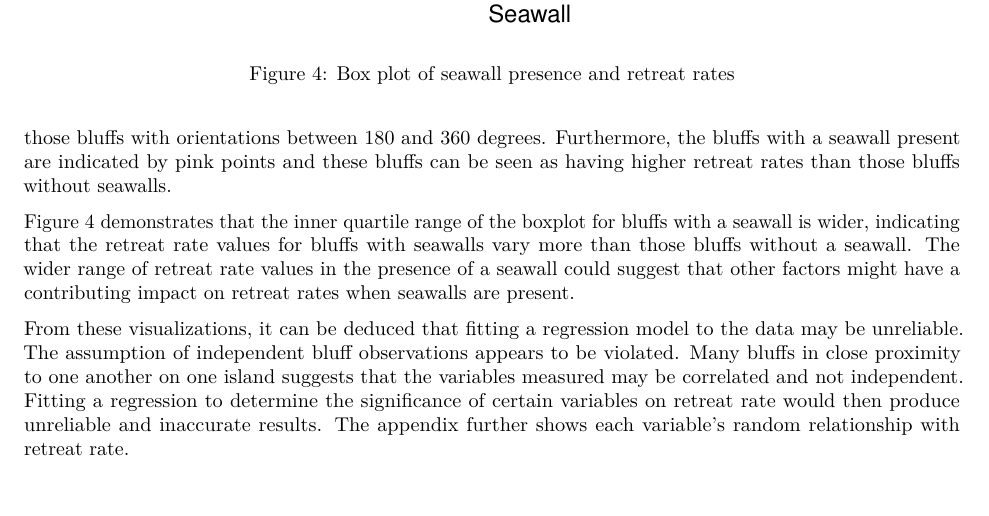
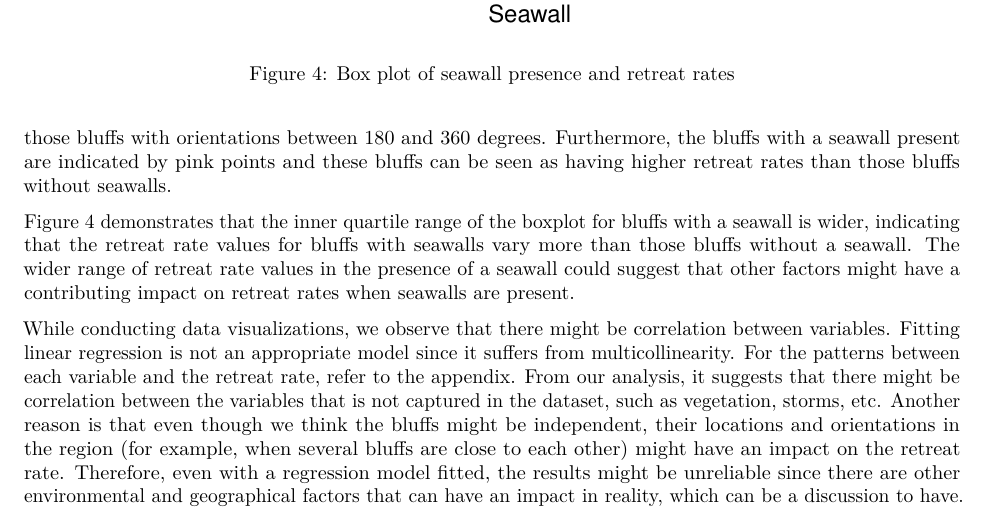
Before and after one commit to BluffReport/Report, an R Markdown document (Report.Rmd): part of page 5 of 9, cut so that both start at the same text. The pictures show the output file Report.pdf that the author committed with the source.

Commit message:
final report minh's changes

```diff
--- a/Report.Rmd
+++ b/Report.Rmd
@@ -179,7 +179,7 @@ Figure \@ref(fig:polar-plot) demonstrates that more bluffs that face East and th
 
 Figure \@ref(fig:box-plot) demonstrates that the inner quartile range of the boxplot for bluffs with a seawall is wider, indicating that the retreat rate values for bluffs with seawalls vary more than those bluffs without a seawall. The wider range of retreat rate values in the presence of a seawall could suggest that other factors might have a contributing impact on retreat rates when seawalls are present.
 
-From these visualizations, it can be deduced that fitting a regression model to the data may be unreliable. The assumption of independent bluff observations appears to be violated. Many bluffs in close proximity to one another on one island suggests that the variables measured may be correlated and not independent. Fitting a regression to determine the significance of certain variables on retreat rate would then produce unreliable and inaccurate results. The appendix further shows each variable's random relationship with retreat rate.
+While conducting data visualizations, we observe that there might be correlation between variables. Fitting linear regression is not an appropriate model since it suffers from multicollinearity. For the patterns between each variable and the retreat rate, refer to the appendix. From our analysis, it suggests that there might be correlation between the variables that is not captured in the dataset, such as vegetation, storms, etc. Another reason is that even though we think the bluffs might be independent, their locations and  orientations in the region (for example, when several bluffs are close to each other) might have an impact on the retreat rate. Therefore, even with a regression model fitted, the results might be unreliable since there are other environmental and geographical factors that can have an impact in reality, which can be a discussion to have.
 
 \newpage
 
```
Also changed, not shown: Report.pdf.
